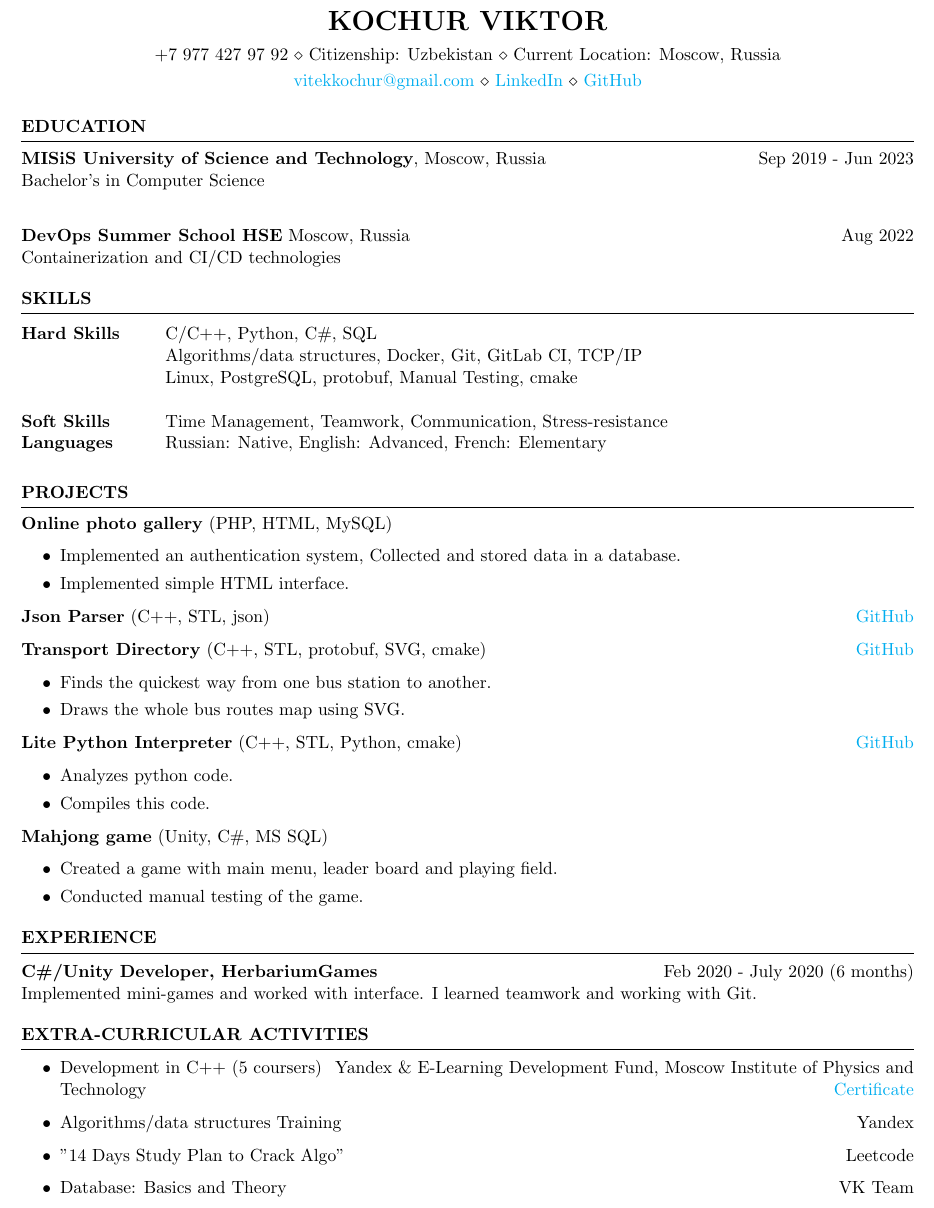
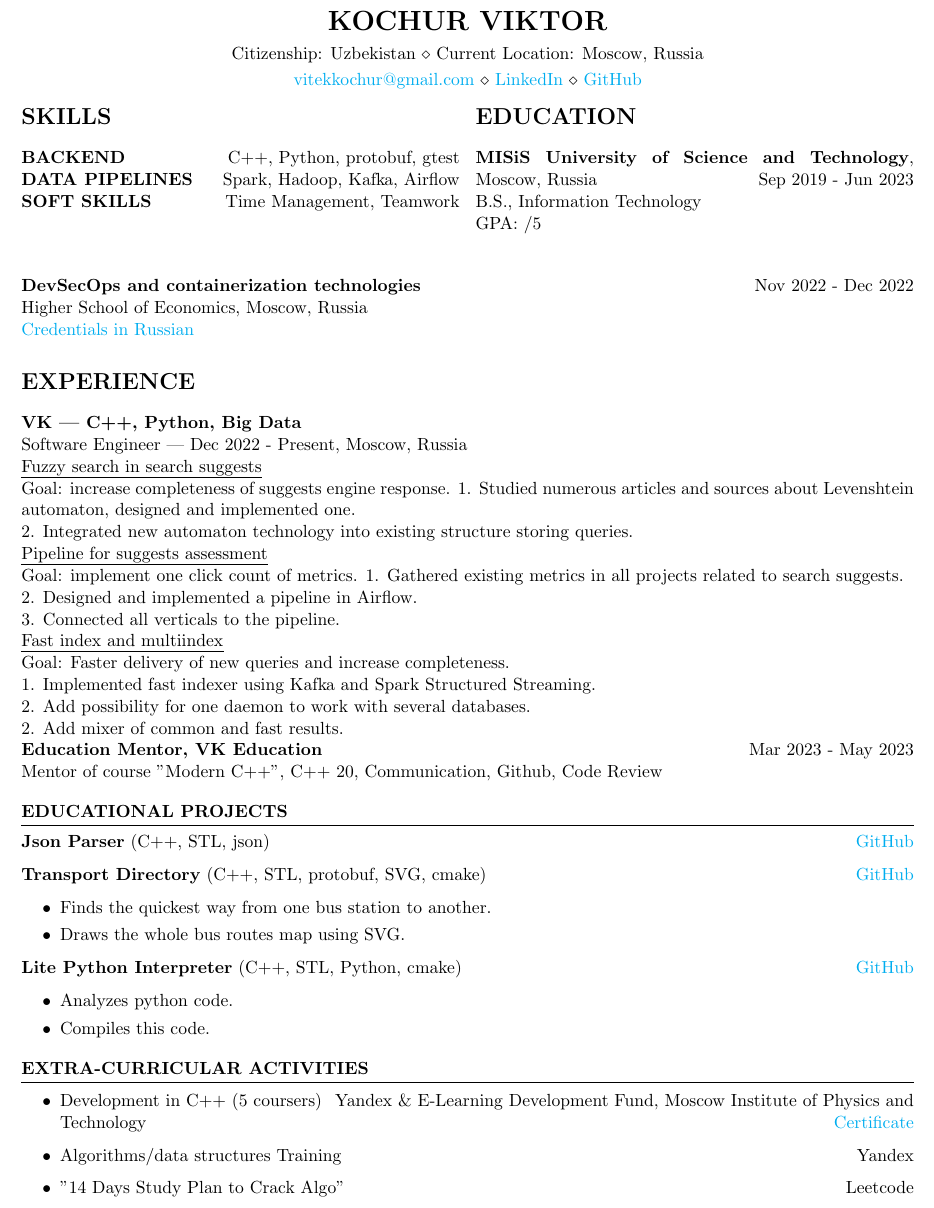
Before and after one commit to pivasbulba/CV, a LaTeX CV (CV.tex): part of the page, cut so that both start at the same text. Compiled offline with pdfLaTeX.

Commit message:
feat: separate skills and education into two columns, and add projects in experience

```diff
--- a/CV.tex
+++ b/CV.tex
@@ -8,54 +10,55 @@
-\address{+7 977 427 97 92 \\ Citizenship: Uzbekistan \\ Current Location: Moscow, Russia}
-\address{\href{mailto:vitekkochur@gmail.com}{vitekkochur@gmail.com} \\ \href{https://www.linkedin.com/in/viktor-kochur-a93132180/}{LinkedIn} \\ \href{https://github.com/Bfalse123}{GitHub}}  %
+
+\address{Citizenship: Uzbekistan \\ Current Location: Moscow, Russia}
+\address{\href{mailto:vitekkochur@gmail.com}{vitekkochur@gmail.com} \\ \href{https://www.linkedin.com/in/viktor-kochur-a93132180/}{LinkedIn} \\ \href{https://github.com/pivasbulba}{GitHub}}  %
 
 \begin{document}
 
-%----------------------------------------------------------------------------------------
-%----------------------------------------------------------------------------------------
-%	EDUCATION SECTION
-%----------------------------------------------------------------------------------------
+\begin{multicols}{2}
+    \begin{minipage}{\linewidth}
+        \section*{SKILLS}
+        {\bf BACKEND} \hfill C++, Python, protobuf, gtest \\
+        {\bf DATA PIPELINES} \hfill Spark, Hadoop, Kafka, Airflow \\
+        {\bf SOFT SKILLS} \hfill Time Management, Teamwork \\
+    \end{minipage}
 
-\begin{rSection}{Education}
+    \begin{minipage}{\linewidth}
+        \section*{EDUCATION}
+        {\bf MISiS University of Science and Technology}, Moscow, Russia \hfill {Sep 2019 - Jun 2023}\\
+        B.S., Information Technology\\
+        GPA: /5\\
+    \end{minipage}
+\end{multicols}
 
-{\bf MISiS University of Science and Technology}, Moscow, Russia \hfill {Sep 2019 - Jun 2023}\\
-Bachelor's in Computer Science\\
-
-{\bf DevOps Summer School HSE} Moscow, Russia \hfill {Aug 2022}\\
-Containerization and CI/CD technologies
-%Minor in Linguistics \smallskip \\
-%Member of Eta Kappa Nu \\
-%Member of Upsilon Pi Epsilon \\
-
-
-\end{rSection}
+{\bf DevSecOps and containerization technologies} \hfill {Nov 2022 - Dec 2022} \\
+Higher School of Economics, Moscow, Russia \\
+\href{https://drive.google.com/file/d/11NyGWnh3GeXqrwNIw-2x_bBE39JUaymN}{Credentials in Russian}
 
 %----------------------------------------------------------------------------------------
-% TECHINICAL STRENGTHS
-%----------------------------------------------------------------------------------------
-\begin{rSection}{SKILLS}
-\begin{tabular}{ @{} >{\bfseries}l @{\hspace{6ex}} l }
-Hard Skills & C/C++, Python, C\#, SQL  \\
-& Algorithms/data structures, Docker, Git, GitLab CI, TCP/IP \\
-& Linux, PostgreSQL, protobuf, Manual Testing, cmake \\ \\
-Soft Skills & Time Management, Teamwork, Communication, Stress-resistance\\
-
-Languages & Russian: Native, English: Advanced, French: Elementary\\
-\end{tabular}\\
-\end{rSection}
-
-
+\section*{EXPERIENCE}
+\textbf{VK | C++, Python, Big Data} \\
+Software Engineer | Dec 2022 - Present, Moscow, Russia \\
+\uline{Fuzzy search in search suggests}\\
+Goal: increase completeness of suggests engine response.
+1. Studied numerous articles and sources about Levenshtein automaton, designed and implemented one.\\
+2. Integrated new automaton technology into existing structure storing queries.\\
+\uline{Pipeline for suggests assessment}\\
+Goal: implement one click count of metrics.
+1. Gathered existing metrics in all projects related to search suggests.\\
+2. Designed and implemented a pipeline in Airflow.\\
+3. Connected all verticals to the pipeline.\\
+\uline{Fast index and multiindex}\\
+Goal: Faster delivery of new queries and increase completeness.\\
+1. Implemented fast indexer using Kafka and Spark Structured Streaming.\\
+2. Add possibility for one daemon to work with several databases.\\
+2. Add mixer of common and fast results.\\
+\textbf{Education Mentor, VK Education} \hfill Mar 2023 - May 2023 \\
+Mentor of course "Modern C++", C++ 20, Communication, Github, Code Review
 
 %----------------------------------------------------------------------------------------
 % Projects
 %----------------------------------------------------------------------------------------
-\begin{rSection}{PROJECTS}
+\begin{rSection}{EDUCATIONAL PROJECTS}
 \vspace{-1.25em}
-\item \textbf{Online photo gallery} {(PHP, HTML, MySQL)} \hfill
-\begin{itemize}
-    \itemsep -3pt {}
-     \item Implemented an authentication system, Collected and stored data in a database.
-     \item Implemented simple HTML interface.
- \end{itemize}
 
 \item \textbf{Json Parser} {(C++, STL, json)} \hfill
 \href{https://github.com/Bfalse123/jsonparser}{GitHub}
@@ -74,21 +77,6 @@ Languages & Russian: Native, English: Advanced, French: Elementary\\
      \item Compiles this code.
  \end{itemize}
 
- \item \textbf{Mahjong game} {(Unity, C\#, MS SQL)} \hfill
-\begin{itemize}
-    \itemsep -3pt {}
-     \item Created a game with main menu, leader board and playing field.
-     \item Conducted manual testing of the game.
- \end{itemize}
-\end{rSection}
-
-
-%----------------------------------------------------------------------------------------
-\begin{rSection}{EXPERIENCE}
-
-\textbf{C\#/Unity Developer, HerbariumGames} \hfill Feb 2020 - July 2020 (6 months)\\
-Implemented mini-games and worked with interface. I learned teamwork and working with Git.
-
 \end{rSection}
 
 
@@ -98,21 +86,10 @@ Implemented mini-games and worked with interface. I learned teamwork and working
     Yandex \& E-Learning Development Fund, Moscow Institute of Physics and Technology \hfill \href{https://drive.google.com/file/d/1d1d4hC7YXxu3HGqzQ9vJUY29GPHpFAra/view?usp=sharing}{Certificate}
     \item Algorithms/data structures Training \hfill Yandex
     \item "14 Days Study Plan to Crack Algo" \hfill Leetcode
-    \item Database: Basics and Theory \hfill VK Team
 \end{itemize}
 
 
 \end{rSection}
 
-%------------------------
-% Use this more detailed section if you have Relevant work experience
-% keep your resume to 1 page, if you need to remove a project to display relevant experience
-% that is okay
-% ----------------------------
-
-
-%----------------------------------------------------------------------------------------
-
-
 
 \end{document}
```
Also changed, not shown: CV.pdf, CV.tex (4 more changed lines).
